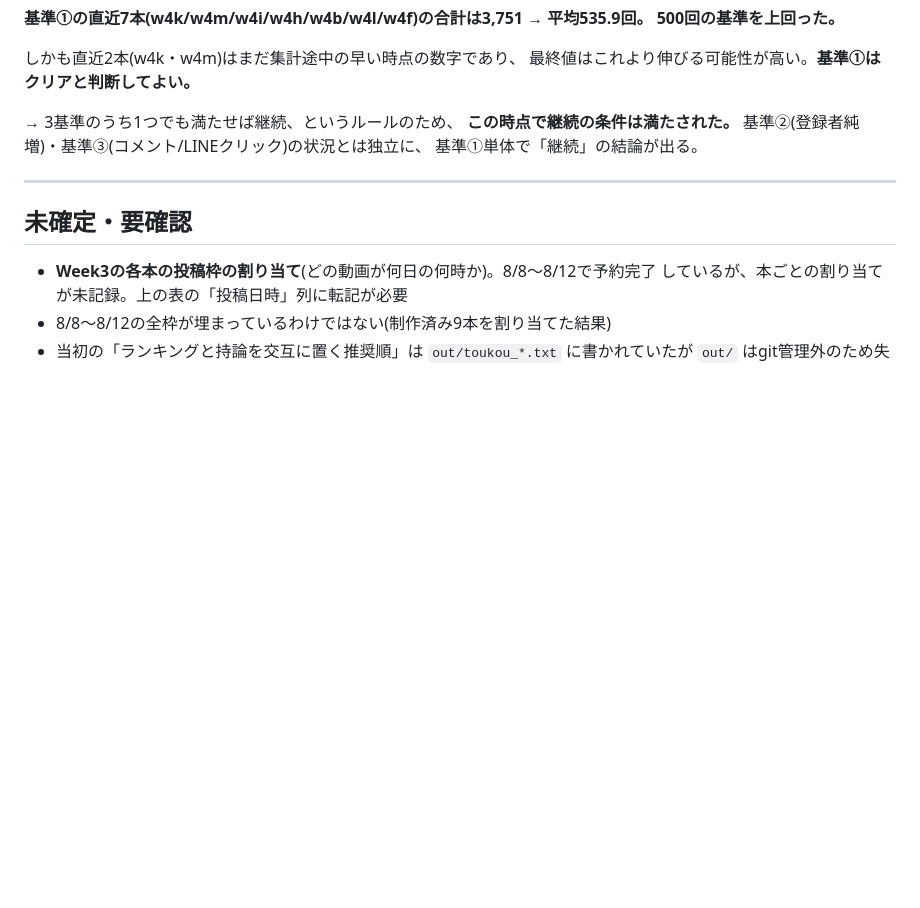
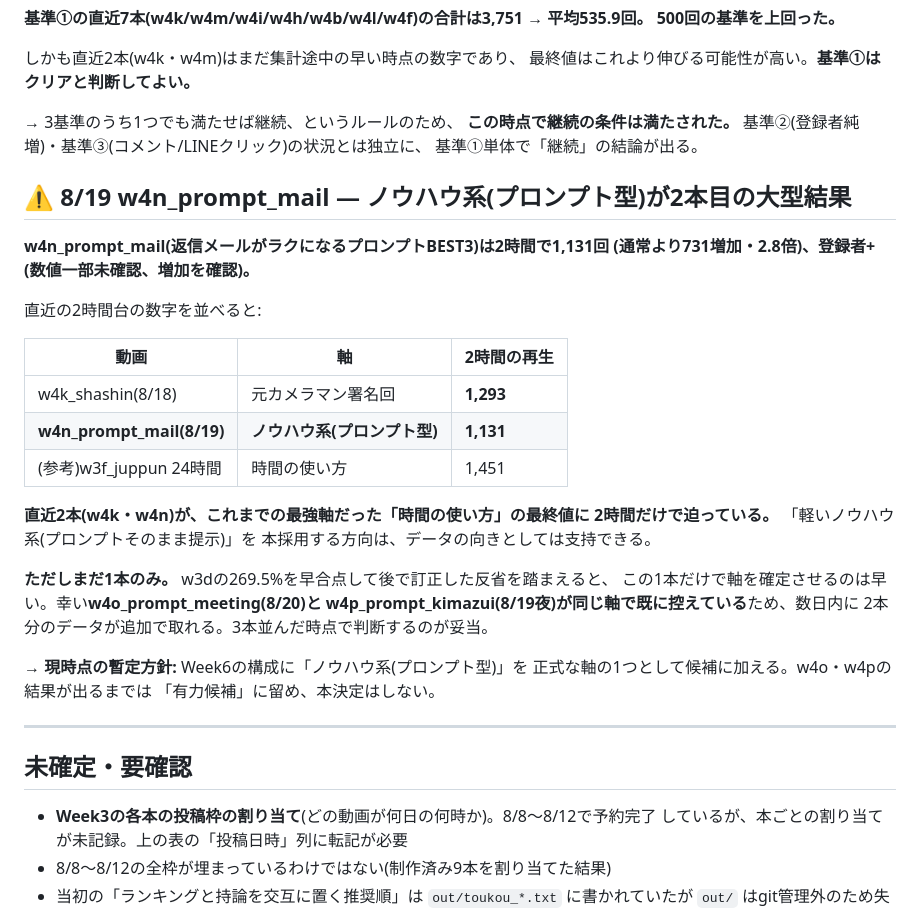
Before and after one commit to weapon37/takahiro, a Markdown page: shorts/analytics/week3.md, the part around the change. Drawn GitHub-style; blank space fills up the shorter version.

Commit message:
8/19 w4n_prompt_mailの結果を記録(ノウハウ系が2本目の大型結果)

```diff
--- a/shorts/analytics/week3.md
+++ b/shorts/analytics/week3.md
@@ -791,6 +791,32 @@ Week3で試した軸は以下の6つで、当たった軸を深掘りし、外
 基準②(登録者純増)・基準③(コメント/LINEクリック)の状況とは独立に、
 基準①単体で「継続」の結論が出る。
 
+## ⚠ 8/19 w4n_prompt_mail — ノウハウ系(プロンプト型)が2本目の大型結果
+
+**w4n_prompt_mail(返信メールがラクになるプロンプトBEST3)は2時間で1,131回
+(通常より731増加・2.8倍)、登録者+(数値一部未確認、増加を確認)。**
+
+直近の2時間台の数字を並べると:
+
+| 動画 | 軸 | 2時間の再生 |
+|---|---|---|
+| w4k_shashin(8/18) | 元カメラマン署名回 | **1,293** |
+| **w4n_prompt_mail(8/19)** | **ノウハウ系(プロンプト型)** | **1,131** |
+| (参考)w3f_juppun 24時間 | 時間の使い方 | 1,451 |
+
+**直近2本(w4k・w4n)が、これまでの最強軸だった「時間の使い方」の最終値に
+2時間だけで迫っている。** 「軽いノウハウ系(プロンプトそのまま提示)」を
+本採用する方向は、データの向きとしては支持できる。
+
+**ただしまだ1本のみ。** w3dの269.5%を早合点して後で訂正した反省を踏まえると、
+この1本だけで軸を確定させるのは早い。幸い**w4o_prompt_meeting(8/20)と
+w4p_prompt_kimazui(8/19夜)が同じ軸で既に控えている**ため、数日内に
+2本分のデータが追加で取れる。3本並んだ時点で判断するのが妥当。
+
+**→ 現時点の暫定方針:** Week6の構成に「ノウハウ系(プロンプト型)」を
+正式な軸の1つとして候補に加える。w4o・w4pの結果が出るまでは
+「有力候補」に留め、本決定はしない。
+
 ---
 
 ## 未確定・要確認
```
